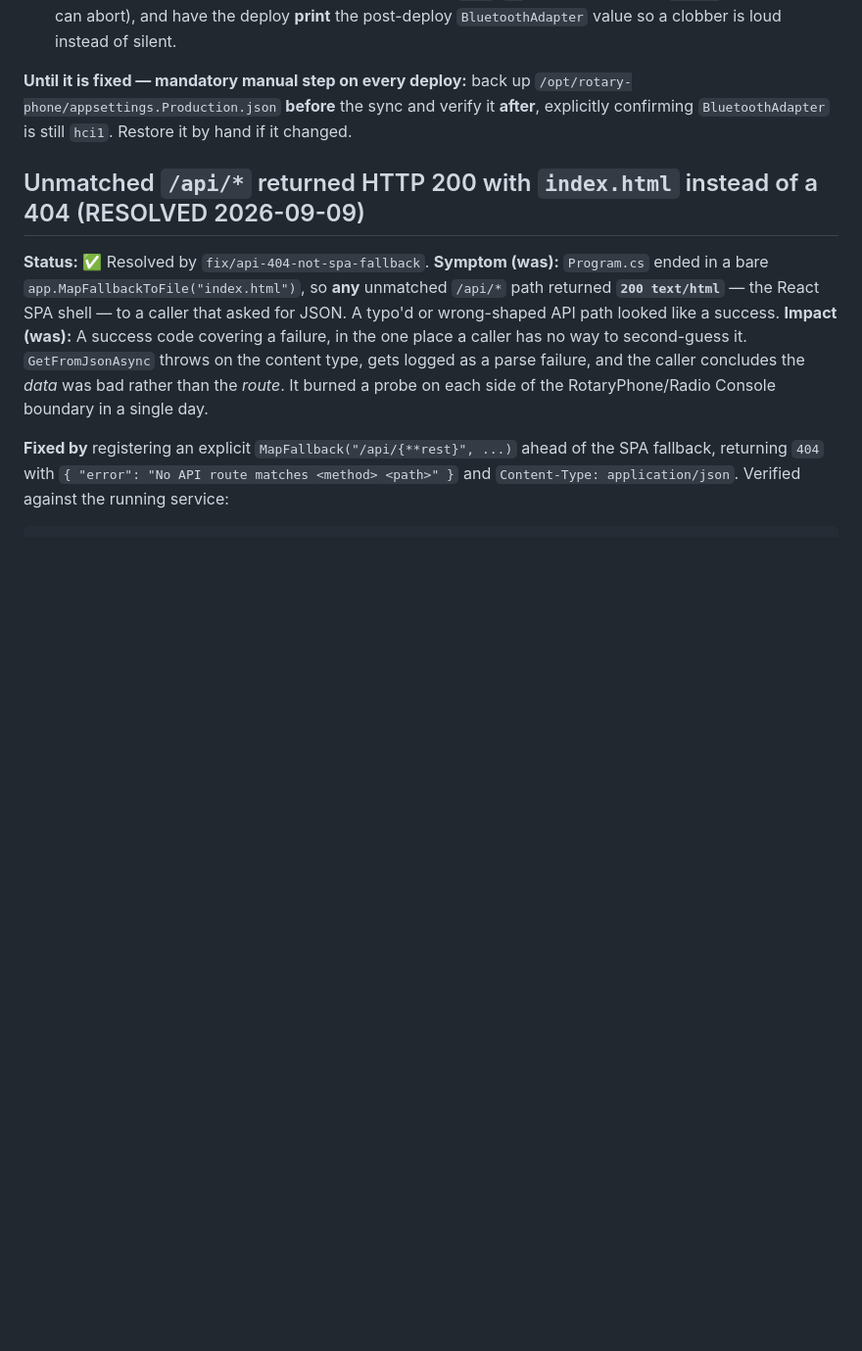
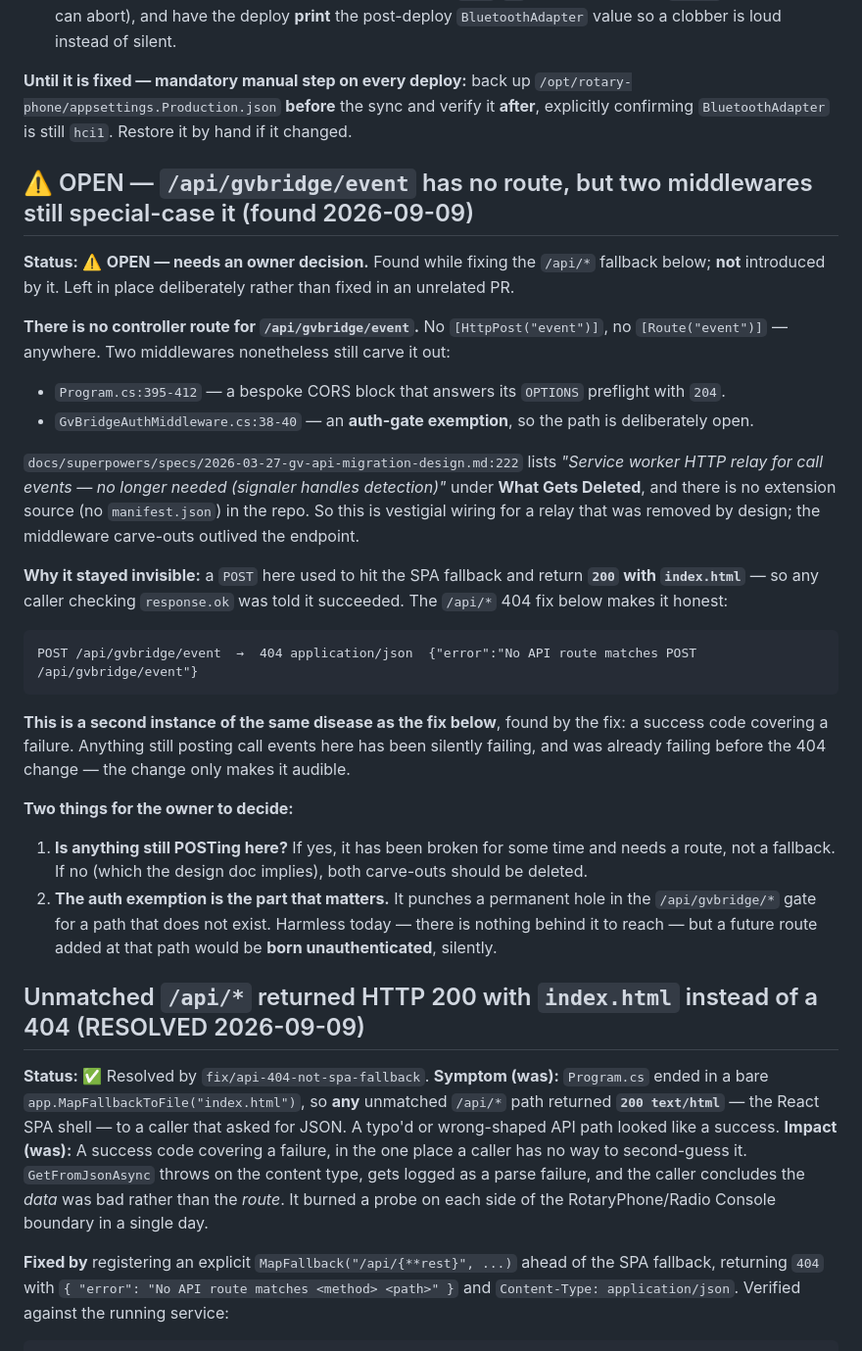
Before and after one commit to mmackelprang/RotaryPhone, a Markdown page: docs/KNOWN-ISSUES.md, the part around the change. Shown at 98% size. Drawn GitHub-style; blank space fills up the shorter version.

Commit message:
docs(known-issues): /api/gvbridge/event has no route, two middlewares still exempt it
Surfaced by the /api/* 404 fix and confirmed live, not inferred: a POST there
now answers 404 JSON, where it previously answered 200 with index.html. Anything
posting call events to it has been silently failing; the fix only makes it
audible.

No route exists for the path anywhere. The migration design doc lists the
service-worker HTTP relay under "What Gets Deleted", and there is no extension
source in the repo, so the CORS block and the auth-gate exemption are vestigial.

Filed OPEN rather than fixed — deleting an auth-gate carve-out is an owner
decision and does not belong in an unrelated PR. The security-relevant half is
that the exemption keeps a permanent hole open in the /api/gvbridge/* gate for a
path that does not exist, so a future route added there would be born
unauthenticated.

Co-Authored-By: Claude Opus 5 (1M context) <noreply@anthropic.com>
Claude-Session: https://claude.ai/code/session_01PJcw41E87SDxrugC3mKKLf

````diff
--- a/docs/KNOWN-ISSUES.md
+++ b/docs/KNOWN-ISSUES.md
@@ -148,6 +148,41 @@ and the HT801 address, in addition to the BT keys above.
 `/opt/rotary-phone/appsettings.Production.json` **before** the sync and verify it **after**, explicitly
 confirming `BluetoothAdapter` is still `hci1`. Restore it by hand if it changed.
 
+
+## ⚠️ OPEN — `/api/gvbridge/event` has no route, but two middlewares still special-case it (found 2026-09-09)
+
+**Status:** ⚠️ **OPEN — needs an owner decision.** Found while fixing the `/api/*` fallback below;
+**not** introduced by it. Left in place deliberately rather than fixed in an unrelated PR.
+
+**There is no controller route for `/api/gvbridge/event`.** No `[HttpPost("event")]`, no
+`[Route("event")]` — anywhere. Two middlewares nonetheless still carve it out:
+
+- `Program.cs:395-412` — a bespoke CORS block that answers its `OPTIONS` preflight with `204`.
+- `GvBridgeAuthMiddleware.cs:38-40` — an **auth-gate exemption**, so the path is deliberately open.
+
+`docs/superpowers/specs/2026-03-27-gv-api-migration-design.md:222` lists *"Service worker HTTP relay
+for call events — no longer needed (signaler handles detection)"* under **What Gets Deleted**, and
+there is no extension source (no `manifest.json`) in the repo. So this is vestigial wiring for a
+relay that was removed by design; the middleware carve-outs outlived the endpoint.
+
+**Why it stayed invisible:** a `POST` here used to hit the SPA fallback and return **`200` with
+`index.html`** — so any caller checking `response.ok` was told it succeeded. The `/api/*` 404 fix
+below makes it honest:
+
+```
+POST /api/gvbridge/event  →  404 application/json  {"error":"No API route matches POST /api/gvbridge/event"}
+```
+
+**This is a second instance of the same disease as the fix below**, found by the fix: a success code
+covering a failure. Anything still posting call events here has been silently failing, and was
+already failing before the 404 change — the change only makes it audible.
+
+**Two things for the owner to decide:**
+1. **Is anything still POSTing here?** If yes, it has been broken for some time and needs a route,
+   not a fallback. If no (which the design doc implies), both carve-outs should be deleted.
+2. **The auth exemption is the part that matters.** It punches a permanent hole in the
+   `/api/gvbridge/*` gate for a path that does not exist. Harmless today — there is nothing behind
+   it to reach — but a future route added at that path would be **born unauthenticated**, silently.
 
 ## Unmatched `/api/*` returned HTTP 200 with `index.html` instead of a 404 (RESOLVED 2026-09-09)
 
````
